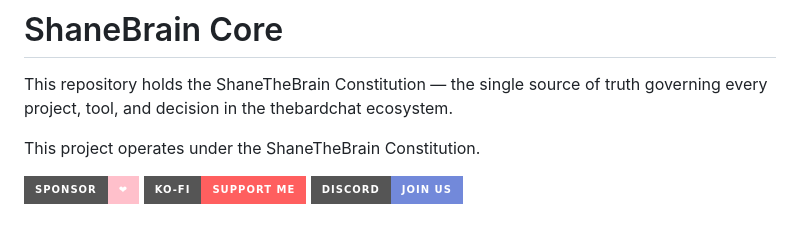
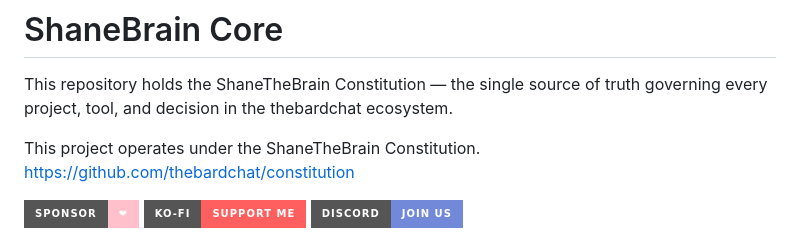
Before and after one commit to thebardchat/shanebrain-core, a Markdown page: README.md, the part around the change. Drawn GitHub-style; badges without logos.

Commit message:
Update README to include Constitution link
Added link to the ShaneTheBrain Constitution in the README.

```diff
--- a/README.md
+++ b/README.md
@@ -2,7 +2,8 @@
 
 This repository holds the ShaneTheBrain Constitution — the single source of truth governing every project, tool, and decision in the thebardchat ecosystem.
 
-This project operates under the ShaneTheBrain Constitution.
+This project operates under the ShaneTheBrain Constitution. https://github.com/thebardchat/constitution
+
 
 [![Sponsor](https://img.shields.io/badge/Sponsor-%E2%9D%A4-pink?style=for-the-badge&logo=github-sponsors)](https://github.com/sponsors/thebardchat)
 [![Ko-fi](https://img.shields.io/badge/Ko--fi-Support%20Me-ff5f5f?style=for-the-badge&logo=ko-fi)](https://ko-fi.com/shanebrain)
```
